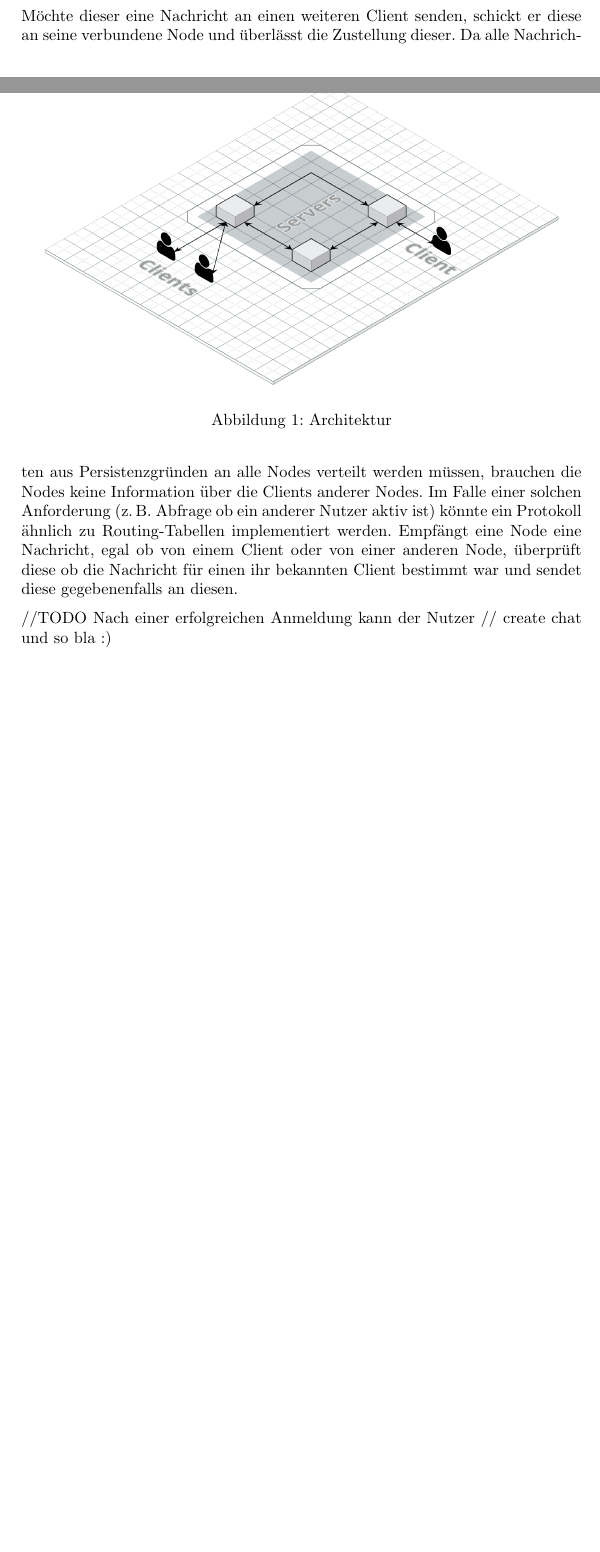
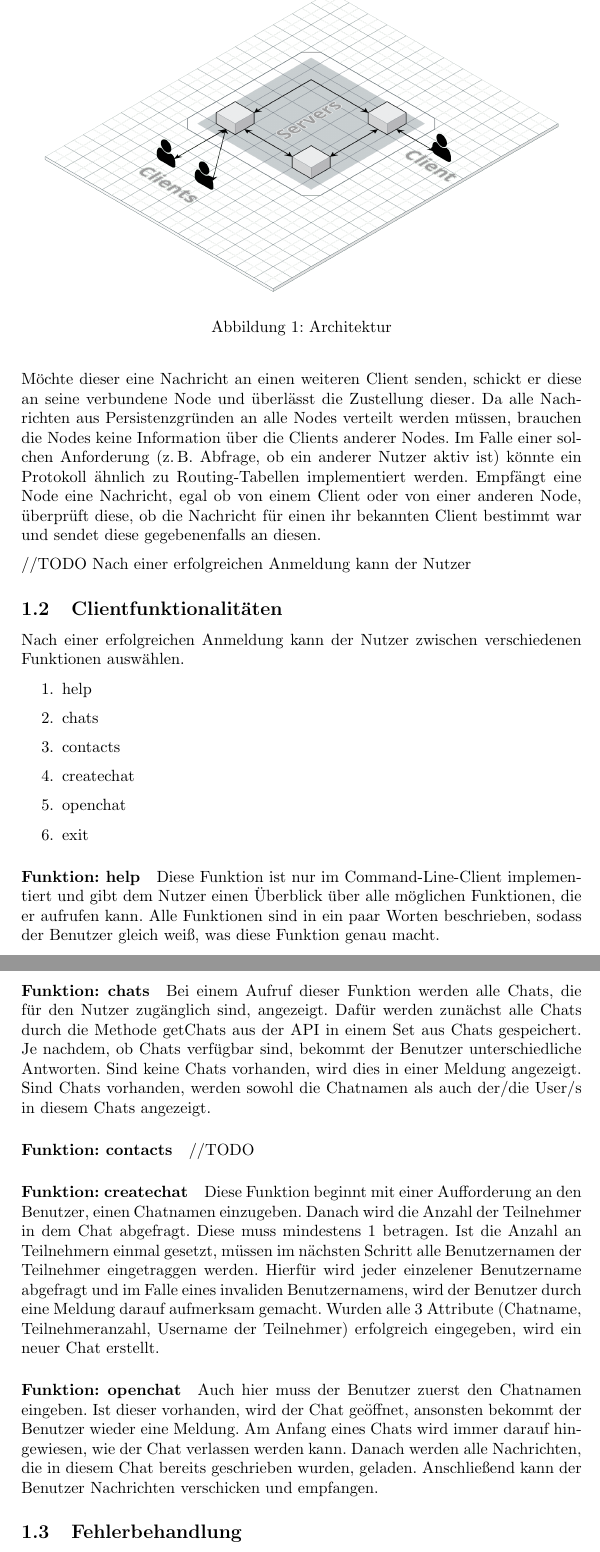
Before and after one commit to DHBWMannheim/vs-chat, a LaTeX document (docs/docs.tex, which reads docs/basisanforderungen.tex): two parts of pages 1 and 2 of 7 before the commit and two parts of pages 2 and 3 of 8 after it, joined at a grey line, cut at the place of the change, the shorter picture padded with empty space. Compiled offline with pdfLaTeX.

Commit message:
First part docu - client functions

```diff
--- a/docs/basisanforderungen.tex
+++ b/docs/basisanforderungen.tex
@@ -16,8 +21,46 @@ Damit ein Chat ablaufen kann muss zunächst eine Verbindung zu einem Server aufg
 
-Möchte dieser eine Nachricht an einen weiteren Client senden, schickt er diese an seine verbundene Node und überlässt die Zustellung dieser. Da alle Nachrichten aus Persistenzgründen an alle Nodes verteilt werden müssen, brauchen die Nodes keine Information über die Clients anderer Nodes. Im Falle einer solchen Anforderung (z.\,B. Abfrage ob ein anderer Nutzer aktiv ist) könnte ein Protokoll ähnlich zu Routing-Tabellen implementiert werden. Empfängt eine Node eine Nachricht, egal ob von einem Client oder von einer anderen Node, überprüft diese ob die Nachricht für einen ihr bekannten Client bestimmt war und sendet diese gegebenenfalls an diesen.
+Möchte dieser eine Nachricht an einen weiteren Client senden, schickt er diese an seine verbundene Node und
+überlässt die Zustellung dieser. Da alle Nachrichten aus Persistenzgründen an alle Nodes verteilt werden müssen,
+brauchen die Nodes keine Information über die Clients anderer Nodes. Im Falle einer solchen Anforderung
+(z.\,B. Abfrage, ob ein anderer Nutzer aktiv ist) könnte ein Protokoll ähnlich zu Routing-Tabellen implementiert werden.
+Empfängt eine Node eine Nachricht, egal ob von einem Client oder von einer anderen Node,
+überprüft diese, ob die Nachricht für einen ihr bekannten Client bestimmt war und sendet diese gegebenenfalls an diesen.
 
 //TODO Nach einer erfolgreichen Anmeldung kann der Nutzer
-// create chat und so bla :)
-
+\subsection{Clientfunktionalitäten}
+Nach einer erfolgreichen Anmeldung kann der Nutzer zwischen verschiedenen Funktionen auswählen.
+\begin{enumerate}
+    \item help
+    \item chats
+    \item contacts
+    \item createchat
+    \item openchat
+    \item exit
+\end{enumerate}
+\paragraph{Funktion: help}
+Diese Funktion ist nur im Command-Line-Client implementiert und gibt dem Nutzer einen Überblick
+über alle möglichen Funktionen, die er aufrufen kann. Alle Funktionen sind in ein paar Worten beschrieben,
+sodass der Benutzer gleich weiß, was diese Funktion genau macht.
+\paragraph{Funktion: chats}
+Bei einem Aufruf dieser Funktion werden alle Chats, die für den Nutzer zugänglich sind, angezeigt.
+Dafür werden zunächst alle Chats durch die Methode getChats aus der API in einem Set aus Chats gespeichert.
+Je nachdem, ob Chats verfügbar sind, bekommt der Benutzer unterschiedliche Antworten.
+Sind keine Chats vorhanden, wird dies in einer Meldung angezeigt.
+Sind Chats vorhanden, werden sowohl die Chatnamen als auch der/die User/s in diesem Chats angezeigt.
+\paragraph{Funktion: contacts}
+//TODO
+\paragraph{Funktion: createchat}
+Diese Funktion beginnt mit einer Aufforderung an den Benutzer, einen Chatnamen einzugeben.
+Danach wird die Anzahl der Teilnehmer in dem Chat abgefragt. Diese muss mindestens 1 betragen.
+Ist die Anzahl an Teilnehmern einmal gesetzt, müssen im nächsten Schritt alle Benutzernamen
+der Teilnehmer eingetraggen werden. Hierfür wird jeder einzelener Benutzername abgefragt und
+im Falle eines invaliden Benutzernamens, wird der Benutzer durch eine Meldung darauf aufmerksam gemacht.
+Wurden alle 3 Attribute (Chatname, Teilnehmeranzahl, Username der Teilnehmer) erfolgreich eingegeben,
+wird ein neuer Chat erstellt.
+\paragraph{Funktion: openchat}
+Auch hier muss der Benutzer zuerst den Chatnamen eingeben. Ist dieser vorhanden, wird der Chat geöffnet, ansonsten
+bekommt der Benutzer wieder eine Meldung. Am Anfang eines Chats wird immer darauf hingewiesen, wie der Chat
+verlassen werden kann. Danach werden alle Nachrichten, die in diesem Chat bereits geschrieben wurden, geladen.
+Anschließend kann der Benutzer Nachrichten verschicken und empfangen.
 
 \subsection{Fehlerbehandlung}
```
Also changed, not shown: docs/basisanforderungen.tex (36 more changed lines).
